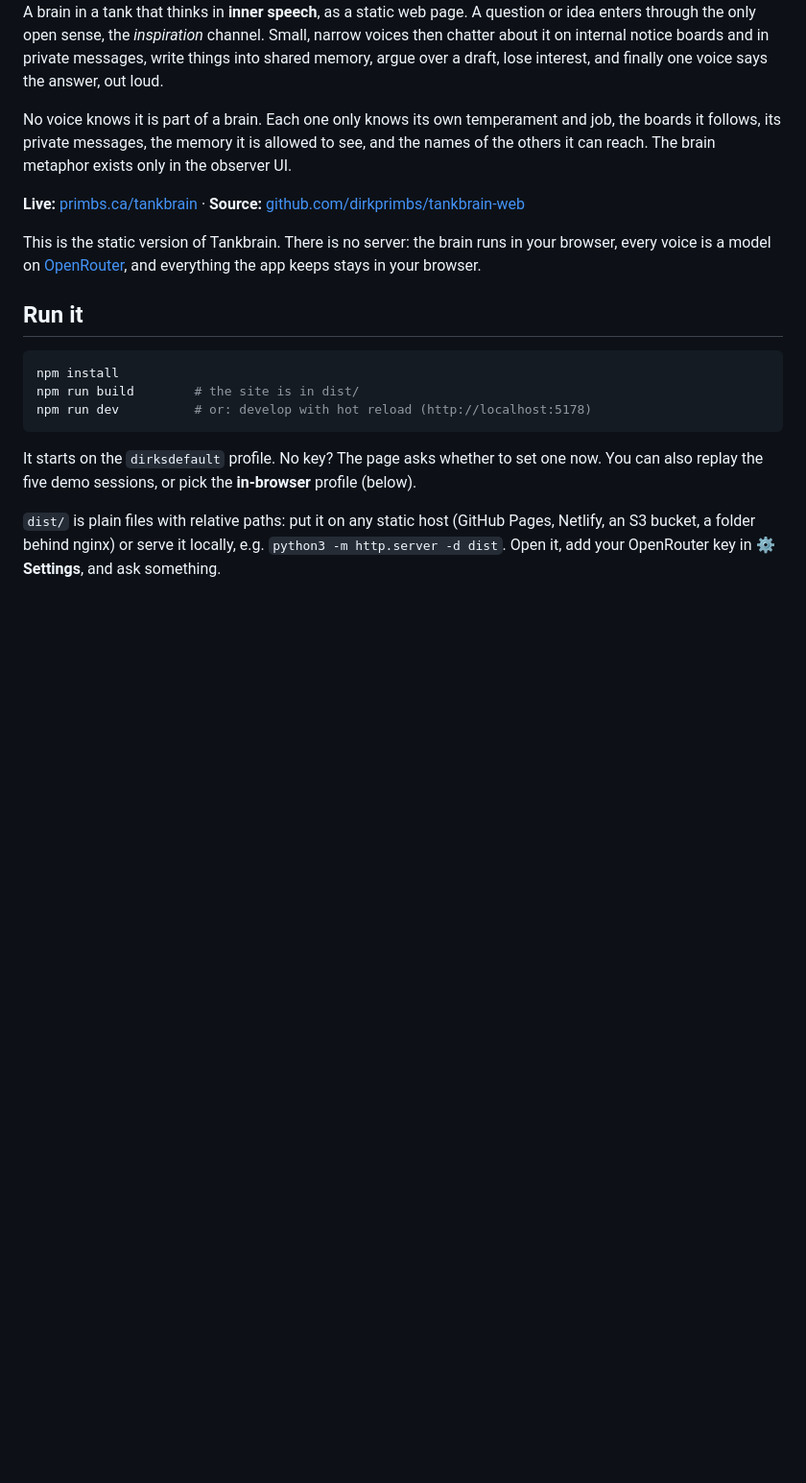
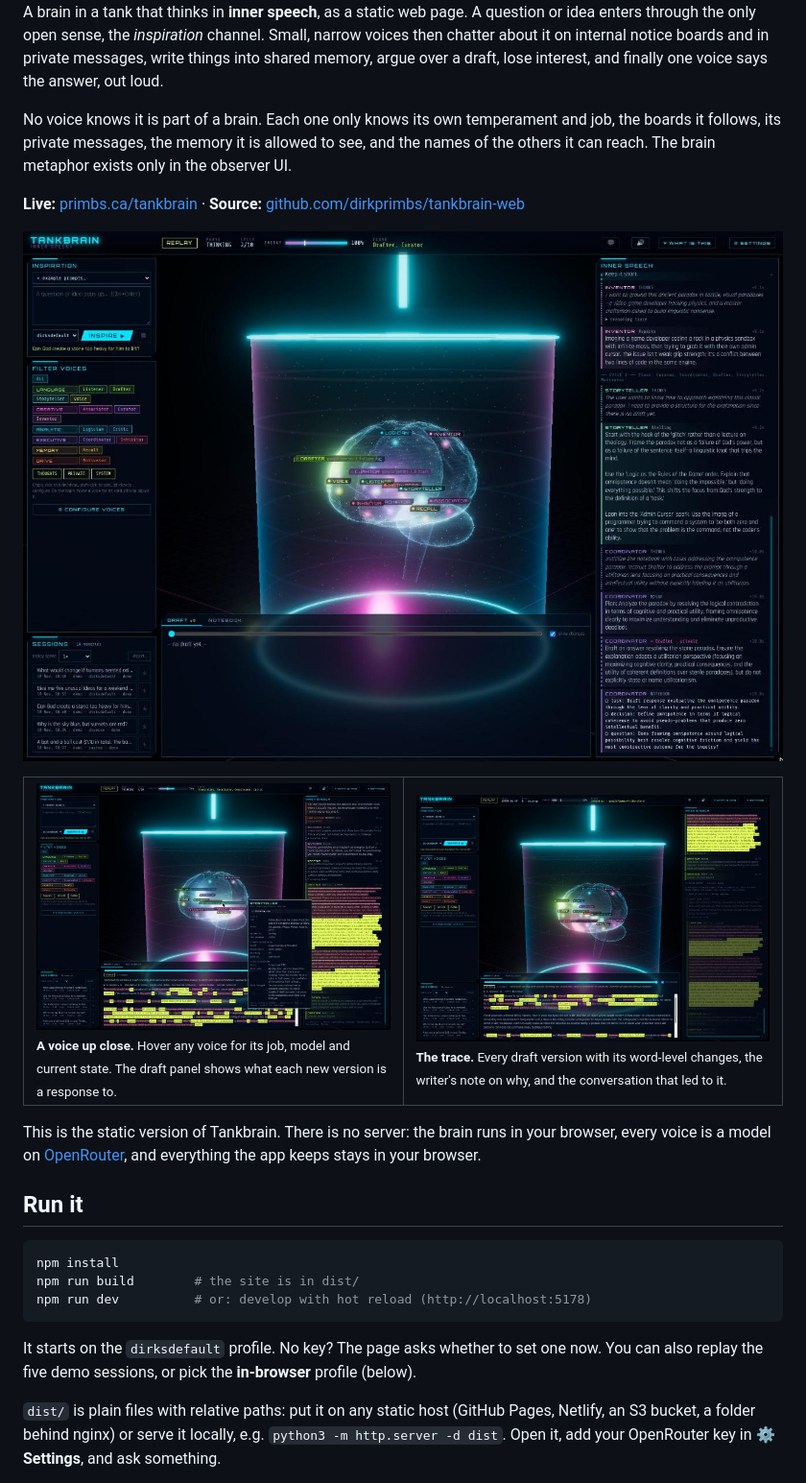
Before and after one commit to dirkprimbs/tankbrain-web, a Markdown page: README.md, the part around the change. Shown at 96% size. GitHub-like rendering; pictures changed too: docs/tank.jpg (added), docs/trace.jpg (added), docs/voice-card.jpg (added); blank space fills up the shorter version.

Commit message:
README: screenshots of the tank, a voice card and the trace

```diff
--- a/README.md
+++ b/README.md
@@ -5,6 +5,13 @@ A brain in a tank that thinks in **inner speech**, as a static web page. A quest
 No voice knows it is part of a brain. Each one only knows its own temperament and job, the boards it follows, its private messages, the memory it is allowed to see, and the names of the others it can reach. The brain metaphor exists only in the observer UI.
 
 **Live:** [primbs.ca/tankbrain](https://primbs.ca/tankbrain/) · **Source:** [github.com/dirkprimbs/tankbrain-web](https://github.com/dirkprimbs/tankbrain-web)
+
+![Thirteen voices thinking about "Can God create a stone too heavy for him to lift?": the brain in its tank, with the voices that are thinking right now lit up, and the inner-speech stream on the right](docs/tank.jpg)
+
+<table><tr>
+<td width="50%"><a href="docs/voice-card.jpg"><img src="docs/voice-card.jpg" alt="Hovering a voice shows its card: job, what it reads and writes, its model and what it is doing right now. Behind it, the draft panel says which notes the new version responds to."></a><br><sub><b>A voice up close.</b> Hover any voice for its job, model and current state. The draft panel shows what each new version is a response to.</sub></td>
+<td width="50%"><a href="docs/trace.jpg"><img src="docs/trace.jpg" alt="The draft panel with word-level changes between versions, and the stream showing each edit with the writer's note on what changed and why."></a><br><sub><b>The trace.</b> Every draft version with its word-level changes, the writer's note on why, and the conversation that led to it.</sub></td>
+</tr></table>
 
 This is the static version of Tankbrain. There is no server: the brain runs in your browser, every voice is a model on [OpenRouter](https://openrouter.ai), and everything the app keeps stays in your browser.
 
```
